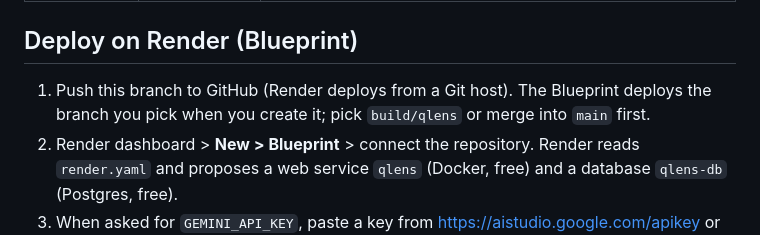
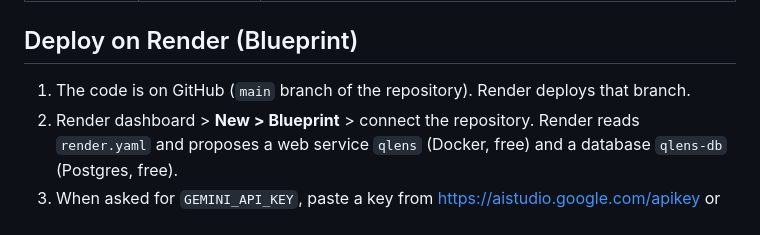
Before and after one commit to xdityagr/QLens, a Markdown page: DEPLOY.md, the part around the change. Drawn GitHub-style.

Commit message:
docs: deploy guide points at main

```diff
--- a/DEPLOY.md
+++ b/DEPLOY.md
@@ -50,8 +50,7 @@ wrong choice shows up in the deploy log instead of as a broken workspace later.
 
 ## Deploy on Render (Blueprint)
 
-1. Push this branch to GitHub (Render deploys from a Git host). The Blueprint deploys the branch you pick when you create
-   it; pick `build/qlens` or merge into `main` first.
+1. The code is on GitHub (`main` branch of the repository). Render deploys that branch.
 2. Render dashboard > **New > Blueprint** > connect the repository. Render reads `render.yaml` and proposes a web
    service `qlens` (Docker, free) and a database `qlens-db` (Postgres, free).
 3. When asked for `GEMINI_API_KEY`, paste a key from <https://aistudio.google.com/apikey> or leave it empty.
```
